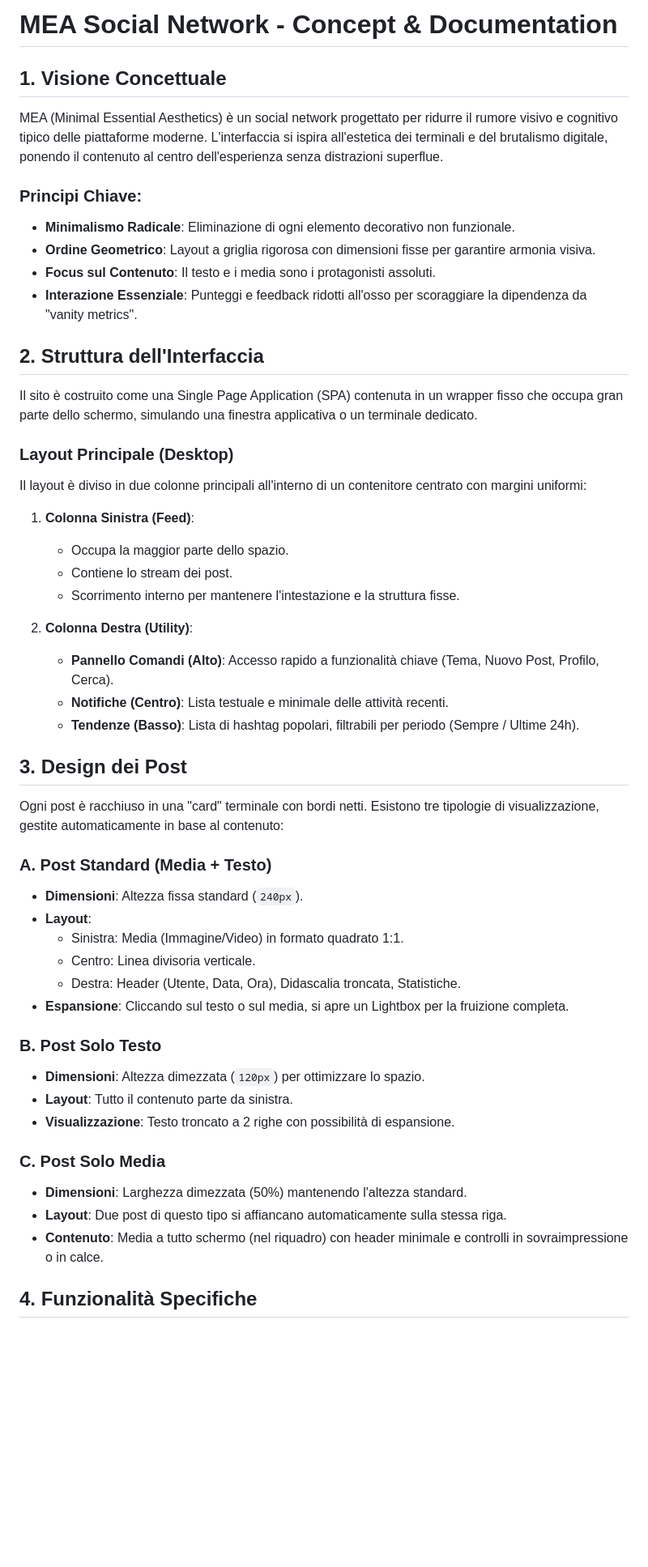
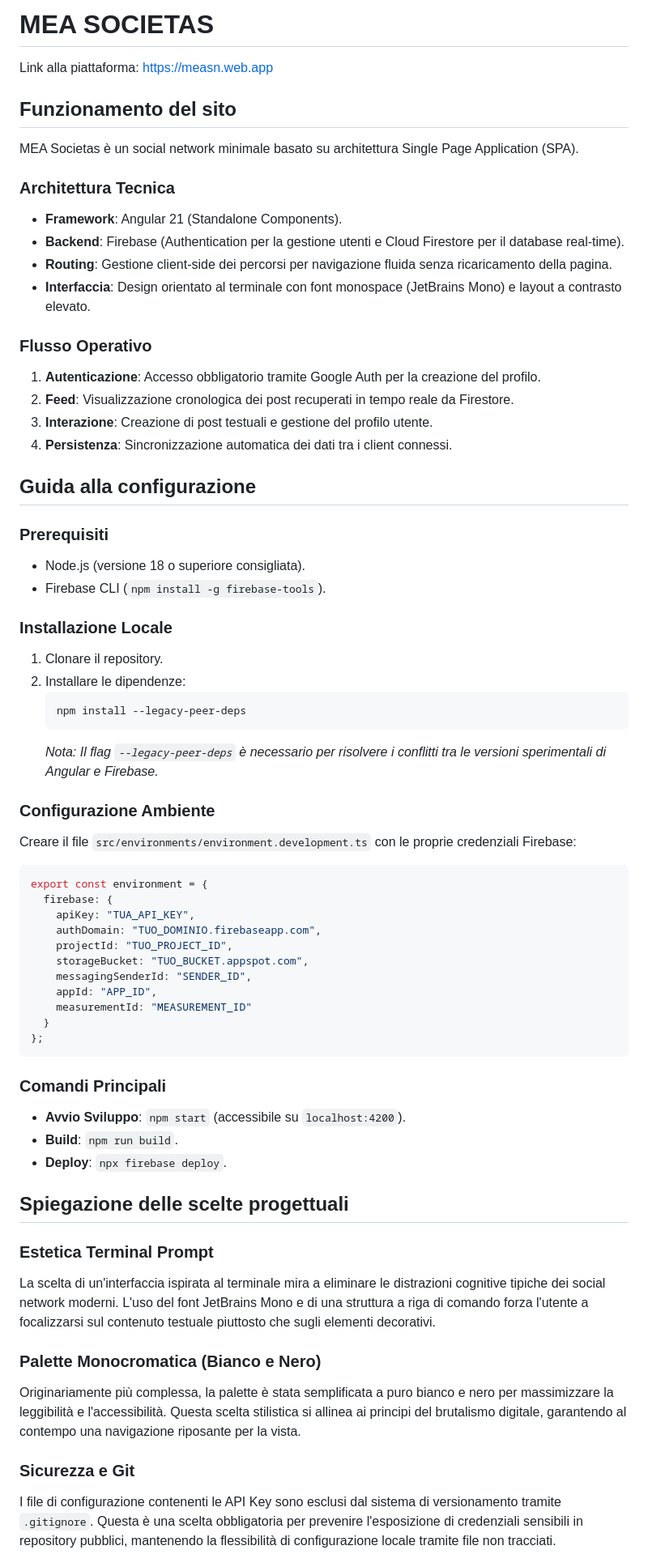
Before and after one commit to Michele3131/MEA-SocialNetwork, a Markdown page: README.md, the part around one of its changes. Shown at 81% size. GitHub-like rendering; blank space fills up the shorter version.

Commit message:
docs: update README with technical details and setup instructions
Update the README file to reflect the current state of the project, including:
- Technical architecture details (Angular 21, Firebase)
- Setup and configuration instructions
- Design rationale and security considerations
- Project status and deployment commands

````diff
--- a/README.md
+++ b/README.md
@@ -1,52 +1,65 @@
-# MEA Social Network - Concept & Documentation
+# MEA SOCIETAS
 
-## 1. Visione Concettuale
-MEA (Minimal Essential Aesthetics) è un social network progettato per ridurre il rumore visivo e cognitivo tipico delle piattaforme moderne. L'interfaccia si ispira all'estetica dei terminali e del brutalismo digitale, ponendo il contenuto al centro dell'esperienza senza distrazioni superflue.
+Link alla piattaforma: [https://measn.web.app](https://measn.web.app)
 
-### Principi Chiave:
-- **Minimalismo Radicale**: Eliminazione di ogni elemento decorativo non funzionale.
-- **Ordine Geometrico**: Layout a griglia rigorosa con dimensioni fisse per garantire armonia visiva.
-- **Focus sul Contenuto**: Il testo e i media sono i protagonisti assoluti.
-- **Interazione Essenziale**: Punteggi e feedback ridotti all'osso per scoraggiare la dipendenza da "vanity metrics".
+## Funzionamento del sito
+MEA Societas è un social network minimale basato su architettura Single Page Application (SPA).
 
-## 2. Struttura dell'Interfaccia
+### Architettura Tecnica
+- **Framework**: Angular 21 (Standalone Components).
+- **Backend**: Firebase (Authentication per la gestione utenti e Cloud Firestore per il database real-time).
+- **Routing**: Gestione client-side dei percorsi per navigazione fluida senza ricaricamento della pagina.
+- **Interfaccia**: Design orientato al terminale con font monospace (JetBrains Mono) e layout a contrasto elevato.
 
-Il sito è costruito come una Single Page Application (SPA) contenuta in un wrapper fisso che occupa gran parte dello schermo, simulando una finestra applicativa o un terminale dedicato.
+### Flusso Operativo
+1. **Autenticazione**: Accesso obbligatorio tramite Google Auth per la creazione del profilo.
+2. **Feed**: Visualizzazione cronologica dei post recuperati in tempo reale da Firestore.
+3. **Interazione**: Creazione di post testuali e gestione del profilo utente.
+4. **Persistenza**: Sincronizzazione automatica dei dati tra i client connessi.
 
-### Layout Principale (Desktop)
-Il layout è diviso in due colonne principali all'interno di un contenitore centrato con margini uniformi:
+## Guida alla configurazione
 
-1.  **Colonna Sinistra (Feed)**:
-    - Occupa la maggior parte dello spazio.
-    - Contiene lo stream dei post.
-    - Scorrimento interno per mantenere l'intestazione e la struttura fisse.
+### Prerequisiti
+- Node.js (versione 18 o superiore consigliata).
+- Firebase CLI (`npm install -g firebase-tools`).
 
-2.  **Colonna Destra (Utility)**:
-    - **Pannello Comandi (Alto)**: Accesso rapido a funzionalità chiave (Tema, Nuovo Post, Profilo, Cerca).
-    - **Notifiche (Centro)**: Lista testuale e minimale delle attività recenti.
-    - **Tendenze (Basso)**: Lista di hashtag popolari, filtrabili per periodo (Sempre / Ultime 24h).
+### Installazione Locale
+1. Clonare il repository.
+2. Installare le dipendenze:
+   ```powershell
+   npm install --legacy-peer-deps
+   ```
+   *Nota: Il flag `--legacy-peer-deps` è necessario per risolvere i conflitti tra le versioni sperimentali di Angular e Firebase.*
 
-## 3. Design dei Post
+### Configurazione Ambiente
+Creare il file `src/environments/environment.development.ts` con le proprie credenziali Firebase:
+```typescript
+export const environment = {
+  firebase: {
+    apiKey: "TUA_API_KEY",
+    authDomain: "TUO_DOMINIO.firebaseapp.com",
+    projectId: "TUO_PROJECT_ID",
+    storageBucket: "TUO_BUCKET.appspot.com",
+    messagingSenderId: "SENDER_ID",
+    appId: "APP_ID",
+    measurementId: "MEASUREMENT_ID"
+  }
+};
+```
 
-Ogni post è racchiuso in una "card" terminale con bordi netti. Esistono tre tipologie di visualizzazione, gestite automaticamente in base al contenuto:
+### Comandi Principali
+- **Avvio Sviluppo**: `npm start` (accessibile su `localhost:4200`).
+- **Build**: `npm run build`.
+- **Deploy**: `npx firebase deploy`.
 
-### A. Post Standard (Media + Testo)
-- **Dimensioni**: Altezza fissa standard (`240px`).
-- **Layout**:
-    - Sinistra: Media (Immagine/Video) in formato quadrato 1:1.
-    - Centro: Linea divisoria verticale.
-    - Destra: Header (Utente, Data, Ora), Didascalia troncata, Statistiche.
-- **Espansione**: Cliccando sul testo o sul media, si apre un Lightbox per la fruizione completa.
+## Spiegazione delle scelte progettuali
 
-### B. Post Solo Testo
-- **Dimensioni**: Altezza dimezzata (`120px`) per ottimizzare lo spazio.
-- **Layout**: Tutto il contenuto parte da sinistra.
-- **Visualizzazione**: Testo troncato a 2 righe con possibilità di espansione.
+### Estetica Terminal Prompt
+La scelta di un'interfaccia ispirata al terminale mira a eliminare le distrazioni cognitive tipiche dei social network moderni. L'uso del font JetBrains Mono e di una struttura a riga di comando forza l'utente a focalizzarsi sul contenuto testuale piuttosto che sugli elementi decorativi.
 
-### C. Post Solo Media
-- **Dimensioni**: Larghezza dimezzata (50%) mantenendo l'altezza standard.
-- **Layout**: Due post di questo tipo si affiancano automaticamente sulla stessa riga.
-- **Contenuto**: Media a tutto schermo (nel riquadro) con header minimale e controlli in sovraimpressione o in calce.
+### Palette Monocromatica (Bianco e Nero)
+Originariamente più complessa, la palette è stata semplificata a puro bianco e nero per massimizzare la leggibilità e l'accessibilità. Questa scelta stilistica si allinea ai principi del brutalismo digitale, garantendo al contempo una navigazione riposante per la vista.
 
-## 4. Funzionalità Specifiche
+### Sicurezza e Git
+I file di configurazione contenenti le API Key sono esclusi dal sistema di versionamento tramite `.gitignore`. Questa è una scelta obbligatoria per prevenire l'esposizione di credenziali sensibili in repository pubblici, mantenendo la flessibilità di configurazione locale tramite file non tracciati.
 
````
Also changed, not shown: other parts of README.md (+2 -20 lines).
